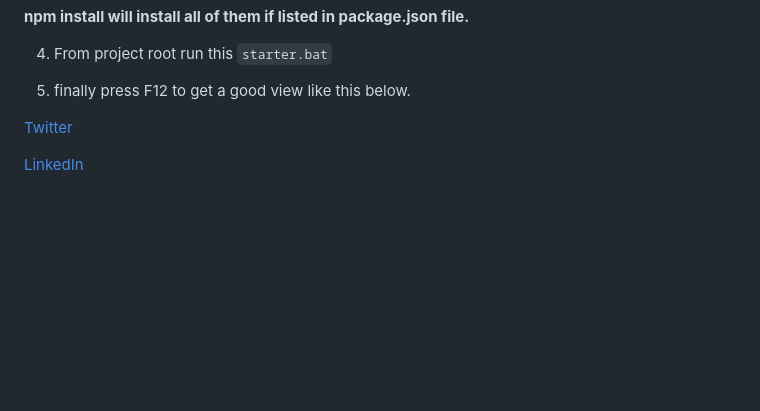
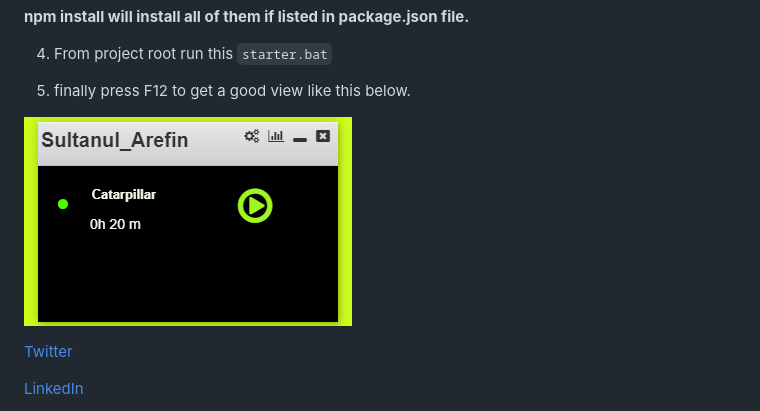
Before and after one commit to sultanularefin/ArElectronRepo, a Markdown page: README.md, the part around the change. Drawn GitHub-style; pictures changed too: sultanul_arefin_electron.png (added); blank space fills up the shorter version.

Commit message:
electron_with_rmde_updated_oct_19

```diff
--- a/README.md
+++ b/README.md
@@ -29,6 +29,8 @@ steps:
 
 5) finally press F12 to get a good view like this below.
 
+![Screen of this electron app](sultanul_arefin_electron.png)
+
 
 [Twitter](https://twitter.com/mdsultanul)
 
```
Also changed, not shown: 1 other file.
